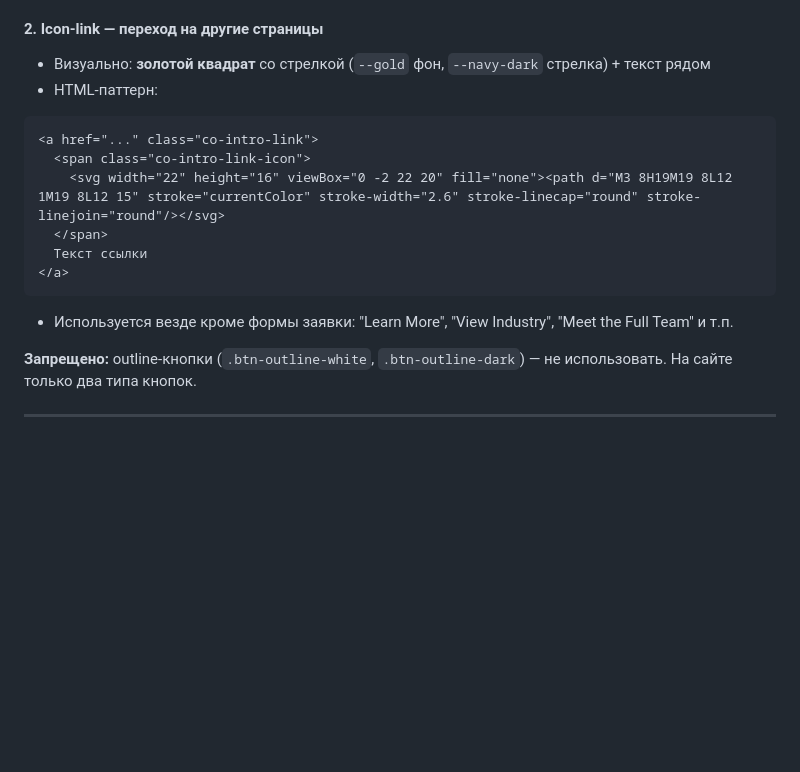
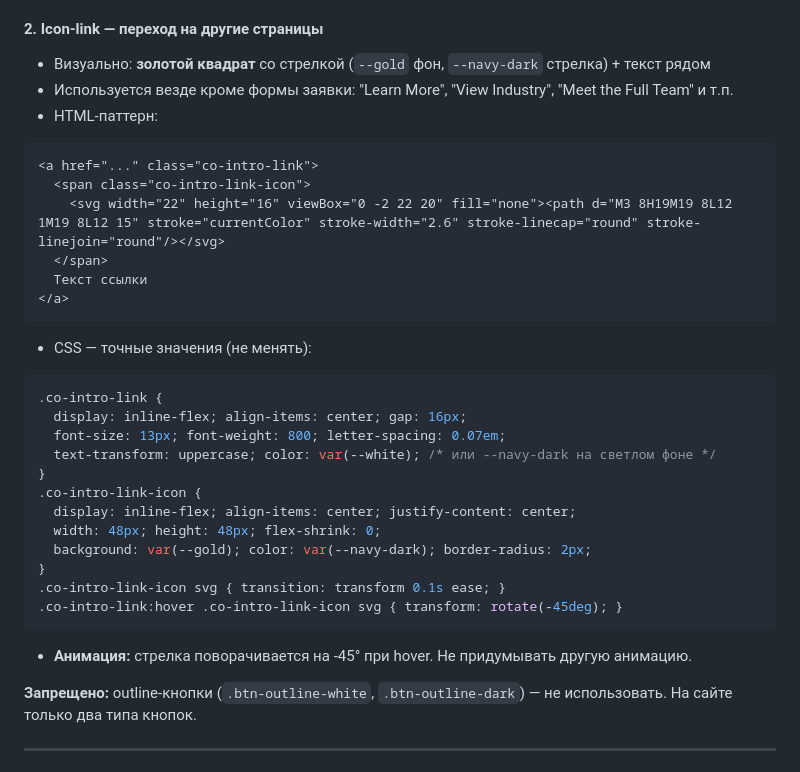
Before and after one commit to zivart87/limik-transformers, a Markdown page: CLAUDE.md, the part around the change. GitHub-like rendering; blank space fills up the shorter version.

Commit message:
docs: точные CSS значения icon-link с анимацией в CLAUDE.md

````diff
--- a/CLAUDE.md
+++ b/CLAUDE.md
@@ -182,6 +182,7 @@ text-transform: uppercase; color: var(--blue); margin-bottom: 32px;
 
 #### 2. Icon-link — переход на другие страницы
 - Визуально: **золотой квадрат** со стрелкой (`--gold` фон, `--navy-dark` стрелка) + текст рядом
+- Используется везде кроме формы заявки: "Learn More", "View Industry", "Meet the Full Team" и т.п.
 - HTML-паттерн:
 ```html
 <a href="..." class="co-intro-link">
@@ -191,7 +192,22 @@ text-transform: uppercase; color: var(--blue); margin-bottom: 32px;
   Текст ссылки
 </a>
 ```
-- Используется везде кроме формы заявки: "Learn More", "View Industry", "Meet the Full Team" и т.п.
+- CSS — точные значения (не менять):
+```css
+.co-intro-link {
+  display: inline-flex; align-items: center; gap: 16px;
+  font-size: 13px; font-weight: 800; letter-spacing: 0.07em;
+  text-transform: uppercase; color: var(--white); /* или --navy-dark на светлом фоне */
+}
+.co-intro-link-icon {
+  display: inline-flex; align-items: center; justify-content: center;
+  width: 48px; height: 48px; flex-shrink: 0;
+  background: var(--gold); color: var(--navy-dark); border-radius: 2px;
+}
+.co-intro-link-icon svg { transition: transform 0.1s ease; }
+.co-intro-link:hover .co-intro-link-icon svg { transform: rotate(-45deg); }
+```
+- **Анимация:** стрелка поворачивается на -45° при hover. Не придумывать другую анимацию.
 
 **Запрещено:** outline-кнопки (`.btn-outline-white`, `.btn-outline-dark`) — не использовать. На сайте только два типа кнопок.
 
````
